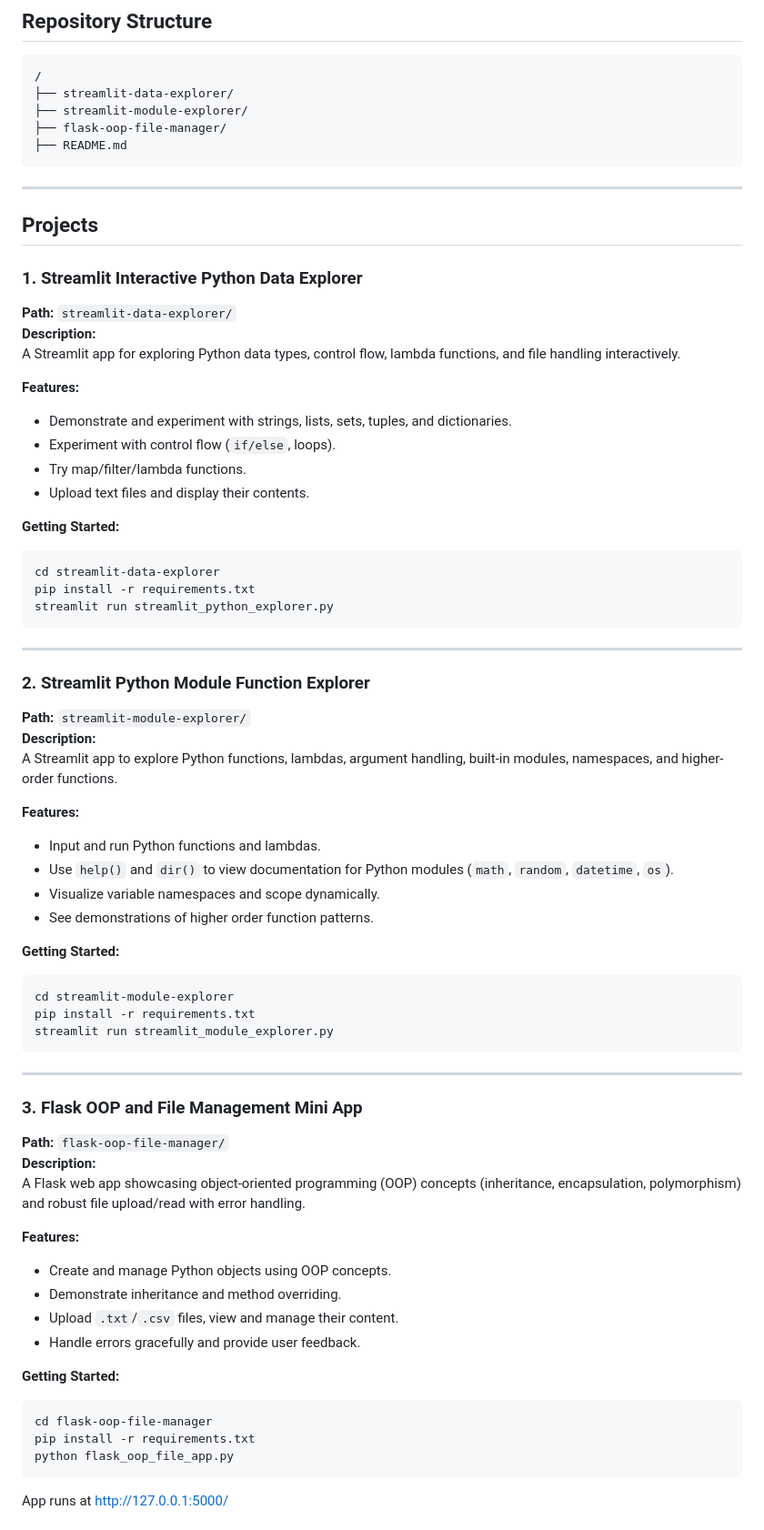
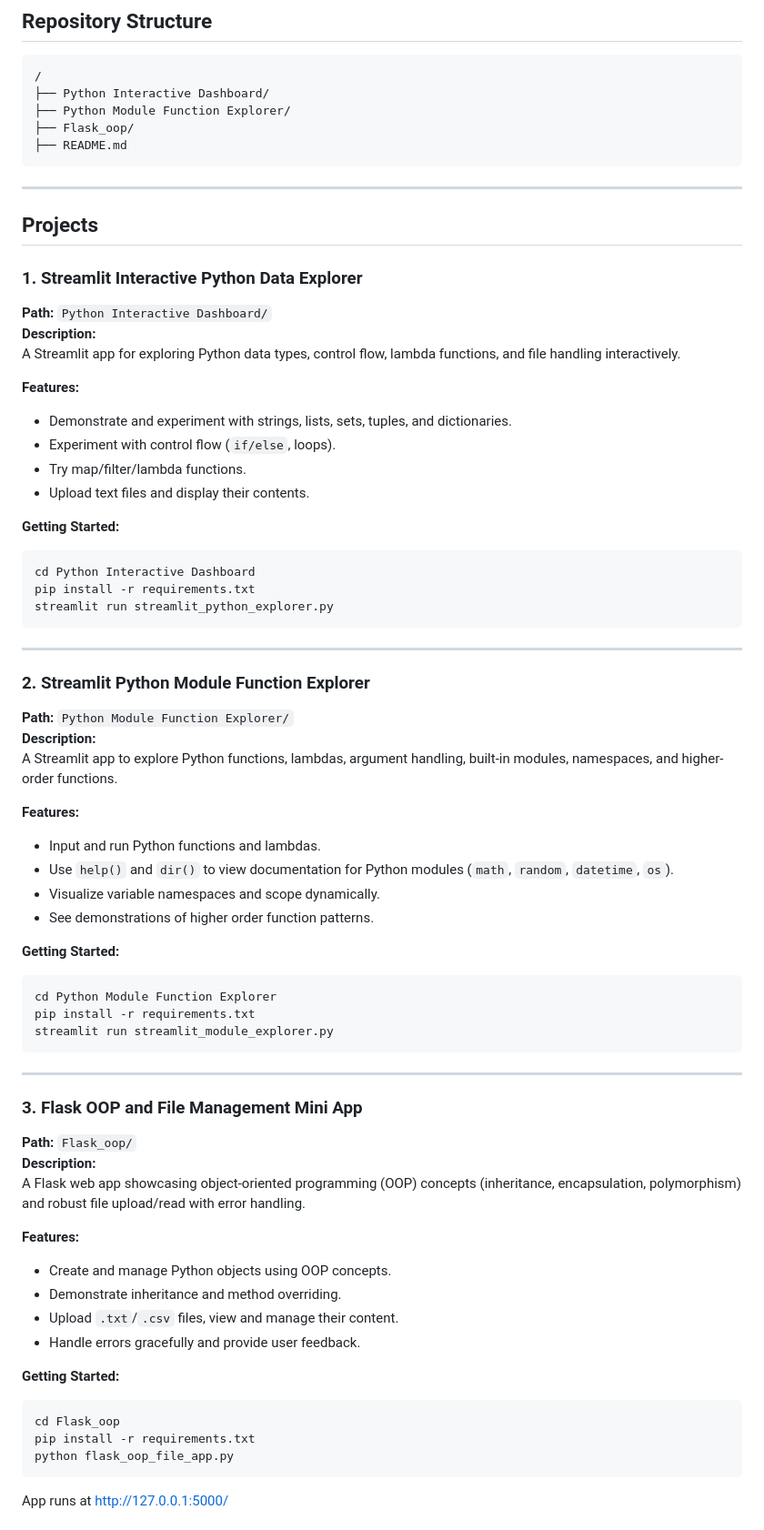
Before and after one commit to Jnan-py/Python-Learning-Projects, a Markdown page: README.md, the part around the change. Shown at 91% size. Rendered like a GitHub page.

````diff
--- a/README.md
+++ b/README.md
@@ -10,9 +10,9 @@ Each project is organized in its own directory, with setup instructions and code
 
 ```
 /
-├── streamlit-data-explorer/
-├── streamlit-module-explorer/
-├── flask-oop-file-manager/
+├── Python Interactive Dashboard/
+├── Python Module Function Explorer/
+├── Flask_oop/
 ├── README.md
 ```
 
@@ -22,7 +22,7 @@ Each project is organized in its own directory, with setup instructions and code
 
 ### 1. Streamlit Interactive Python Data Explorer
 
-**Path:** `streamlit-data-explorer/`
+**Path:** `Python Interactive Dashboard/`
 **Description:**
 A Streamlit app for exploring Python data types, control flow, lambda functions, and file handling interactively.
 
@@ -36,7 +36,7 @@ A Streamlit app for exploring Python data types, control flow, lambda functions,
 **Getting Started:**
 
 ```
-cd streamlit-data-explorer
+cd Python Interactive Dashboard
 pip install -r requirements.txt
 streamlit run streamlit_python_explorer.py
 ```
@@ -45,7 +45,7 @@ streamlit run streamlit_python_explorer.py
 
 ### 2. Streamlit Python Module Function Explorer
 
-**Path:** `streamlit-module-explorer/`
+**Path:** `Python Module Function Explorer/`
 **Description:**
 A Streamlit app to explore Python functions, lambdas, argument handling, built-in modules, namespaces, and higher-order functions.
 
@@ -59,7 +59,7 @@ A Streamlit app to explore Python functions, lambdas, argument handling, built-i
 **Getting Started:**
 
 ```
-cd streamlit-module-explorer
+cd Python Module Function Explorer
 pip install -r requirements.txt
 streamlit run streamlit_module_explorer.py
 ```
@@ -68,7 +68,7 @@ streamlit run streamlit_module_explorer.py
 
 ### 3. Flask OOP and File Management Mini App
 
-**Path:** `flask-oop-file-manager/`
+**Path:** `Flask_oop/`
 **Description:**
 A Flask web app showcasing object-oriented programming (OOP) concepts (inheritance, encapsulation, polymorphism) and robust file upload/read with error handling.
 
@@ -82,7 +82,7 @@ A Flask web app showcasing object-oriented programming (OOP) concepts (inheritan
 **Getting Started:**
 
 ```
-cd flask-oop-file-manager
+cd Flask_oop
 pip install -r requirements.txt
 python flask_oop_file_app.py
 ```
````
